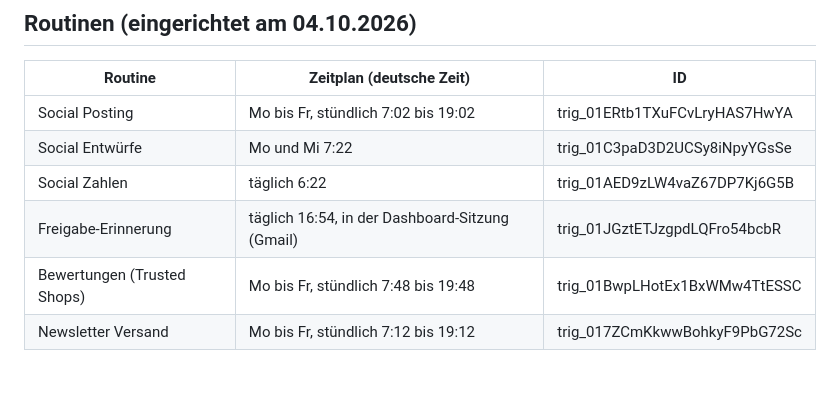
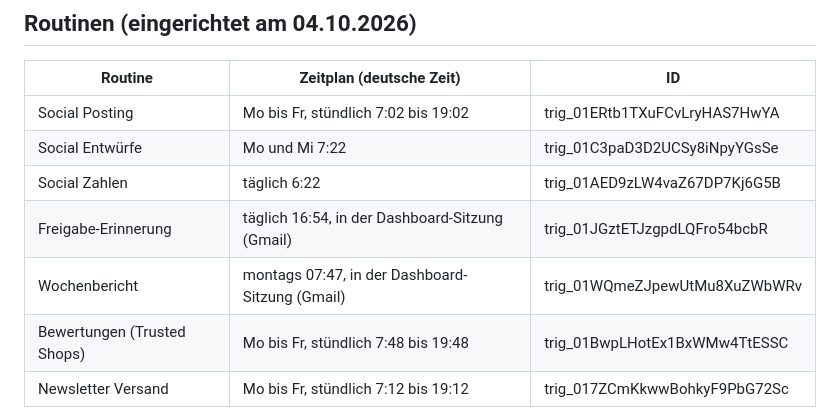
Before and after one commit to Belapfirrmann/zipperwalls.de, a Markdown page: README.md, the part around the change. Drawn GitHub-style; blank space fills up the shorter version.

Commit message:
README: Routine Wochenbericht
Co-Authored-By: Claude Opus 5.5 <noreply@anthropic.com>
Claude-Session: https://claude.ai/code/session_014bDdJteC7Rh81wY3gqmAnX

```diff
--- a/README.md
+++ b/README.md
@@ -79,6 +79,7 @@ npm test && npm run build
 | Social Entwürfe | Mo und Mi 7:22 | trig_01C3paD3D2UCSy8iNpyYGsSe |
 | Social Zahlen | täglich 6:22 | trig_01AED9zLW4vaZ67DP7Kj6G5B |
 | Freigabe-Erinnerung | täglich 16:54, in der Dashboard-Sitzung (Gmail) | trig_01JGztETJzgpdLQFro54bcbR |
+| Wochenbericht | montags 07:47, in der Dashboard-Sitzung (Gmail) | trig_01WQmeZJpewUtMu8XuZWbWRv |
 | Bewertungen (Trusted Shops) | Mo bis Fr, stündlich 7:48 bis 19:48 | trig_01BwpLHotEx1BxWMw4TtESSC |
 | Newsletter Versand | Mo bis Fr, stündlich 7:12 bis 19:12 | trig_017ZCmKkwwBohkyF9PbG72Sc |
 
```
